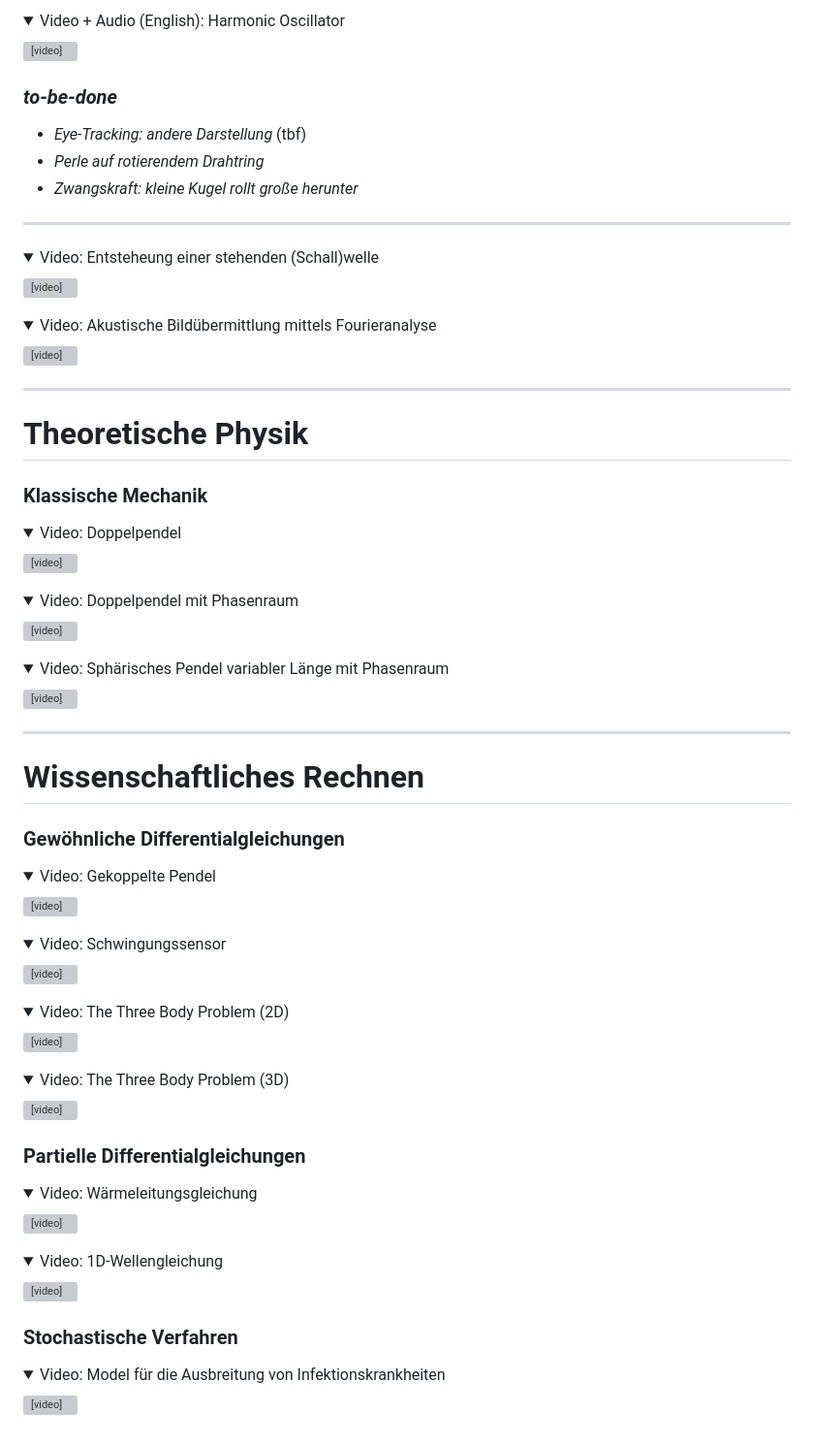
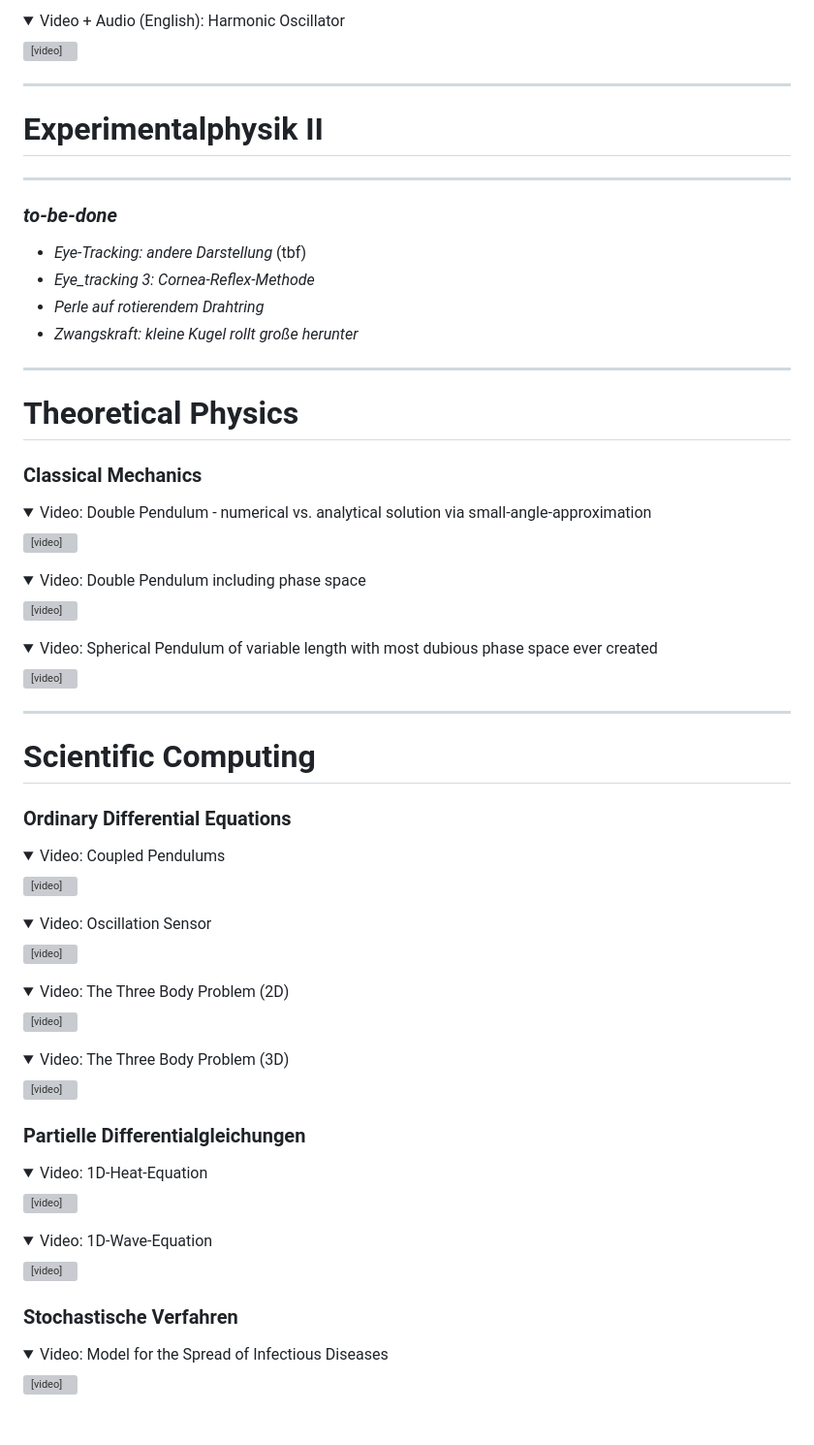
Before and after one commit to CVC97/Physics-Education-Animations, a Markdown page: index.md, the part around the change printed below. Shown: that part at 97% size. Drawn GitHub-style; folded sections open; grey boxes are pictures that could not be loaded.

Commit message:
Small changes in frontpage.

```diff
--- a/index.md
+++ b/index.md
@@ -113,46 +135,27 @@ Frontpage einiger Animationen des Repositories zu verschiedenen Themen.
 </details>
 
 
-<!-- ---
+---
 
-# Experimentalphysik II -->
+# Experimentalphysik II
 
-
+---
 
 ### *to-be-done*
 
 - *Eye-Tracking: andere Darstellung* (tbf)
+- *Eye_tracking 3: Cornea-Reflex-Methode*
 - *Perle auf rotierendem Drahtring*
 - *Zwangskraft: kleine Kugel rollt große herunter*
 
 ---
 
-<!-- # Other -->
+# Theoretical Physics
+
+### Classical Mechanics
 
 <details>
-  <summary>Video: Entsteheung einer stehenden (Schall)welle</summary>
-	<div>
-		<video controls width="90%" src="index_media/standing_wave_HoG_BLACK.mp4" loop="true"></video>
-	</div>
-</details>
-
-
-<details>
-  <summary>Video: Akustische Bildübermittlung mittels Fourieranalyse</summary>
-	<div>
-		<video controls width="90%" src="index_media/snow_leopard_CVC_2x_cut.mp4" loop="true"></video>
-	</div>
-</details>
-
-
----
-
-# Theoretische Physik
-
-### Klassische Mechanik
-
-<details>
-  <summary>Video: Doppelpendel</summary>
+  <summary>Video: Double Pendulum - numerical vs. analytical solution via small-angle-approximation</summary>
 	<div>
 		<video controls width="90%" src="index_media/double_pendulum_scene.mp4" loop="true"></video>
 	</div>
@@ -160,7 +163,7 @@ Frontpage einiger Animationen des Repositories zu verschiedenen Themen.
 
 
 <details>
-  <summary>Video: Doppelpendel mit Phasenraum </summary>
+  <summary>Video: Double Pendulum including phase space </summary>
 	<div>
 		<video controls width="90%" src="index_media/double_pendulum_ps1_scene.mp4" loop="true"></video>
 	</div>
@@ -168,7 +171,7 @@ Frontpage einiger Animationen des Repositories zu verschiedenen Themen.
 
 
 <details>
-  <summary>Video: Sphärisches Pendel variabler Länge mit Phasenraum </summary>
+  <summary>Video: Spherical Pendulum of variable length with most dubious phase space ever created </summary>
 	<div>
 		<video controls width="90%" src="index_media/spherical_pendulum_scene.mp4" loop="true"></video>
 	</div>
@@ -176,19 +179,19 @@ Frontpage einiger Animationen des Repositories zu verschiedenen Themen.
 
 ---
 
-# Wissenschaftliches Rechnen
+# Scientific Computing
 
-### Gewöhnliche Differentialgleichungen
+### Ordinary Differential Equations
 
 <details>
-  <summary>Video: Gekoppelte Pendel</summary>
+  <summary>Video: Coupled Pendulums</summary>
 	<div>
 		<video controls width="90%" src="index_media/pendulums_scene.mp4" loop="true"></video>
 	</div>
 </details>
 
 <details>
-  <summary>Video: Schwingungssensor</summary>
+  <summary>Video: Oscillation Sensor</summary>
 	<div>
 		<video controls width="90%" src="index_media/oscillation_sensor_scene.mp4" loop="true"></video>
 	</div>
@@ -213,7 +216,7 @@ Frontpage einiger Animationen des Repositories zu verschiedenen Themen.
 ### Partielle Differentialgleichungen
 
 <details>
-  <summary>Video: Wärmeleitungsgleichung</summary>
+  <summary>Video: 1D-Heat-Equation</summary>
 	<div>
 		<video controls width="90%" src="index_media/heat_equation_scene.mp4" loop="true"></video>
 	</div>
@@ -223,7 +226,7 @@ Frontpage einiger Animationen des Repositories zu verschiedenen Themen.
 <!-- ## 1D Wellengleichung -->
 
 <details>
-  <summary>Video: 1D-Wellengleichung</summary>
+  <summary>Video: 1D-Wave-Equation</summary>
 	<div>
 		<video controls width="90%" src="index_media/tsunami_scene.mp4" loop="true"></video>
 	</div>
@@ -232,7 +235,7 @@ Frontpage einiger Animationen des Repositories zu verschiedenen Themen.
 ### Stochastische Verfahren
 
 <details>
-  <summary>Video: Model für die Ausbreitung von Infektionskrankheiten</summary>
+  <summary>Video: Model for the Spread of Infectious Diseases</summary>
 	<div>
 		<video controls width="90%" src="index_media/cellular_automaton_scene.mp4" loop="true"></video>
 	</div>
```
Also changed, not shown: other parts of index.md (+22 -0 lines).
